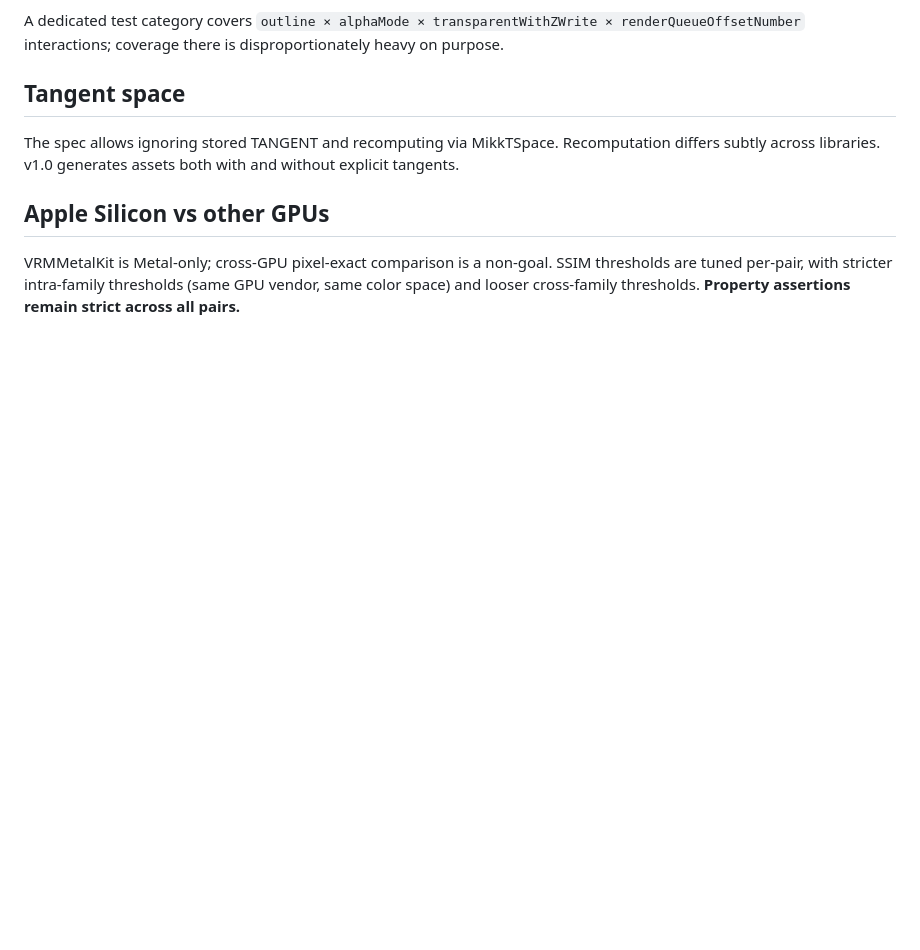
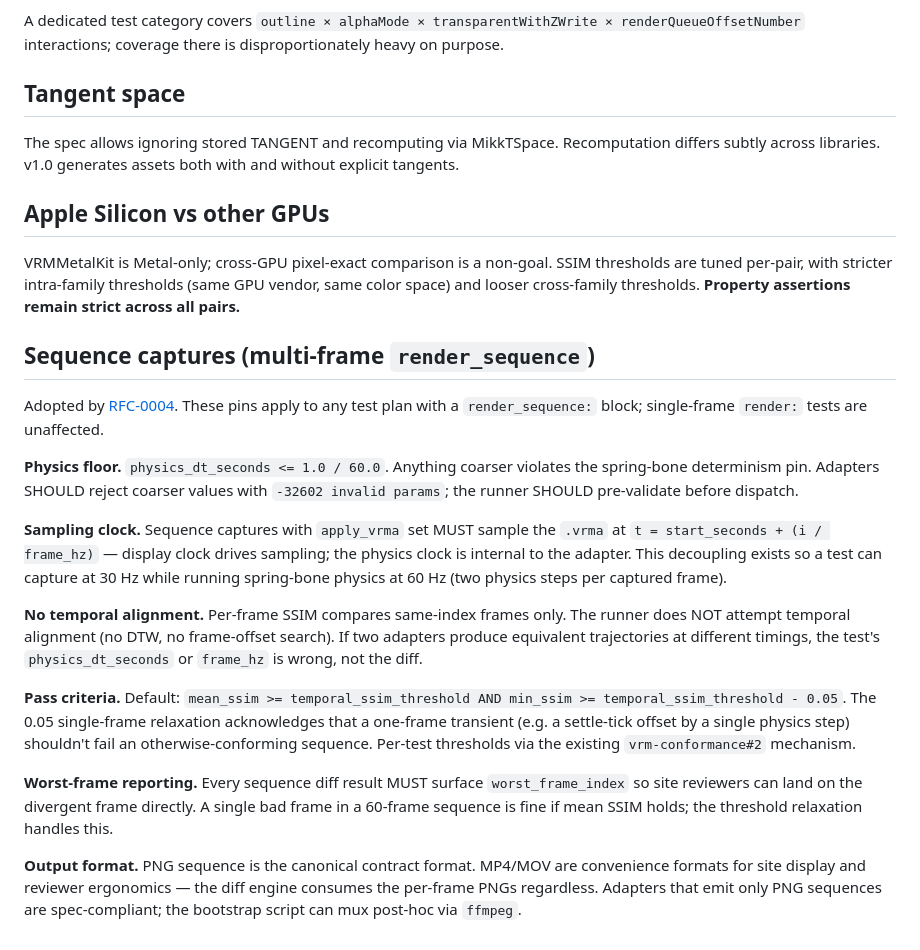
Before and after one commit to arkavo-org/vrm-conformance, a Markdown page: docs/methodology.md, the part around the change. Rendered like a GitHub page; blank space fills up the shorter version.

Commit message:
docs(methodology): pin sequence-capture conventions
60 Hz physics floor, display-clock-driven VRMA sampling, no temporal
alignment, mean+min SSIM pass criteria with 0.05 single-frame relaxation,
worst-frame reporting, PNG-sequence-canonical output. Adopted by RFC-0004.

```diff
--- a/docs/methodology.md
+++ b/docs/methodology.md
@@ -132,3 +132,19 @@ The spec allows ignoring stored TANGENT and recomputing via MikkTSpace. Recomput
 ## Apple Silicon vs other GPUs
 
 VRMMetalKit is Metal-only; cross-GPU pixel-exact comparison is a non-goal. SSIM thresholds are tuned per-pair, with stricter intra-family thresholds (same GPU vendor, same color space) and looser cross-family thresholds. **Property assertions remain strict across all pairs.**
+
+## Sequence captures (multi-frame `render_sequence`)
+
+Adopted by [RFC-0004](../rfcs/0004-render-sequence-op.md). These pins apply to any test plan with a `render_sequence:` block; single-frame `render:` tests are unaffected.
+
+**Physics floor.** `physics_dt_seconds <= 1.0 / 60.0`. Anything coarser violates the spring-bone determinism pin. Adapters SHOULD reject coarser values with `-32602 invalid params`; the runner SHOULD pre-validate before dispatch.
+
+**Sampling clock.** Sequence captures with `apply_vrma` set MUST sample the `.vrma` at `t = start_seconds + (i / frame_hz)` — display clock drives sampling; the physics clock is internal to the adapter. This decoupling exists so a test can capture at 30 Hz while running spring-bone physics at 60 Hz (two physics steps per captured frame).
+
+**No temporal alignment.** Per-frame SSIM compares same-index frames only. The runner does NOT attempt temporal alignment (no DTW, no frame-offset search). If two adapters produce equivalent trajectories at different timings, the test's `physics_dt_seconds` or `frame_hz` is wrong, not the diff.
+
+**Pass criteria.** Default: `mean_ssim >= temporal_ssim_threshold AND min_ssim >= temporal_ssim_threshold - 0.05`. The 0.05 single-frame relaxation acknowledges that a one-frame transient (e.g. a settle-tick offset by a single physics step) shouldn't fail an otherwise-conforming sequence. Per-test thresholds via the existing `vrm-conformance#2` mechanism.
+
+**Worst-frame reporting.** Every sequence diff result MUST surface `worst_frame_index` so site reviewers can land on the divergent frame directly. A single bad frame in a 60-frame sequence is fine if mean SSIM holds; the threshold relaxation handles this.
+
+**Output format.** PNG sequence is the canonical contract format. MP4/MOV are convenience formats for site display and reviewer ergonomics — the diff engine consumes the per-frame PNGs regardless. Adapters that emit only PNG sequences are spec-compliant; the bootstrap script can mux post-hoc via `ffmpeg`.
```
